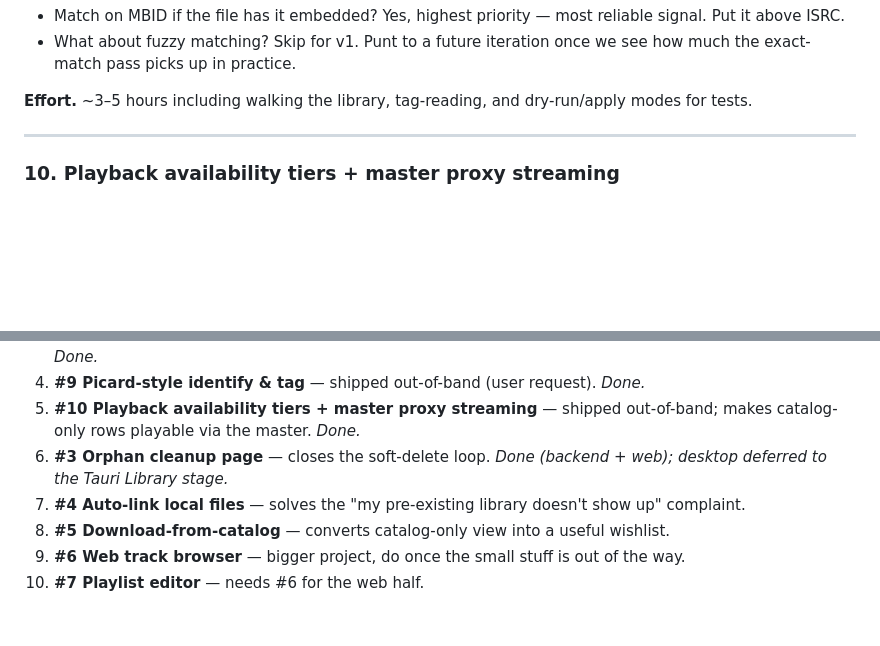
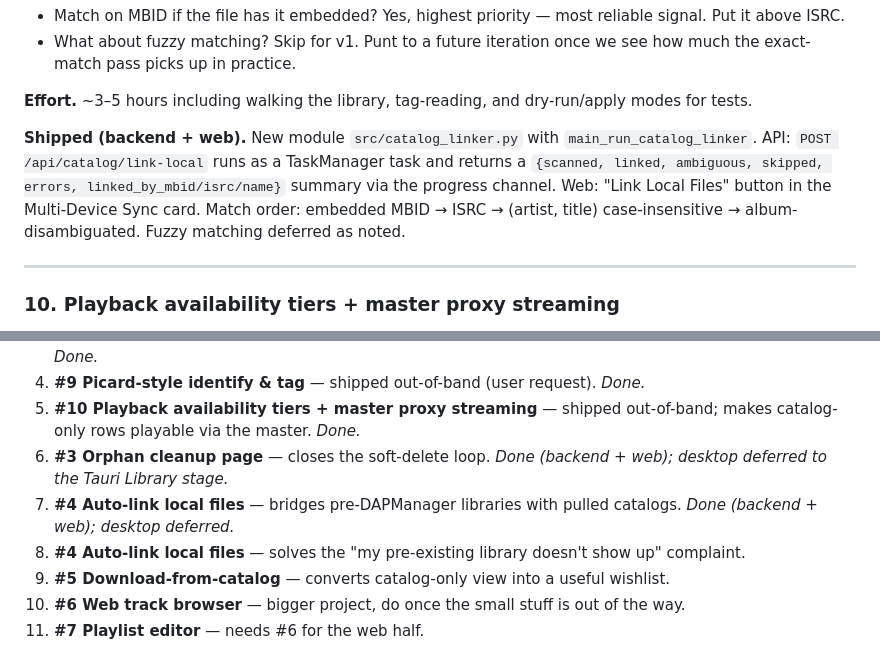
Before and after one commit to vigneshmohan2002/DAPManager, a Markdown page: docs/roadmap.md, 2 parts joined by grey strips. Rendered like a GitHub page; blank space fills up the shorter version.

Commit message:
docs(roadmap): mark #4 auto-link local files shipped (backend + web)
Records the module, API route, UI surface, and the match-priority
ladder that was implemented; desktop wiring deferred to the Tauri
Library stage alongside #3.

Co-Authored-By: Claude Opus 4.7 <noreply@anthropic.com>

```diff
--- a/docs/roadmap.md
+++ b/docs/roadmap.md
@@ -193,6 +193,15 @@ missing.
 
 **Effort.** ~3–5 hours including walking the library, tag-reading, and
 dry-run/apply modes for tests.
+
+**Shipped (backend + web).** New module `src/catalog_linker.py` with
+`main_run_catalog_linker`. API: `POST /api/catalog/link-local` runs
+as a TaskManager task and returns a `{scanned, linked, ambiguous,
+skipped, errors, linked_by_mbid/isrc/name}` summary via the progress
+channel. Web: "Link Local Files" button in the Multi-Device Sync
+card. Match order: embedded MBID → ISRC → (artist, title)
+case-insensitive → album-disambiguated. Fuzzy matching deferred as
+noted.
 
 ---
 
@@ -438,6 +447,8 @@ context menu + review dialog + 20 tests.
    master. _Done._
 6. **#3 Orphan cleanup page** — closes the soft-delete loop. _Done
    (backend + web); desktop deferred to the Tauri Library stage._
+7. **#4 Auto-link local files** — bridges pre-DAPManager libraries
+   with pulled catalogs. _Done (backend + web); desktop deferred._
 6. **#4 Auto-link local files** — solves the "my pre-existing library
    doesn't show up" complaint.
 7. **#5 Download-from-catalog** — converts catalog-only view into a
```
